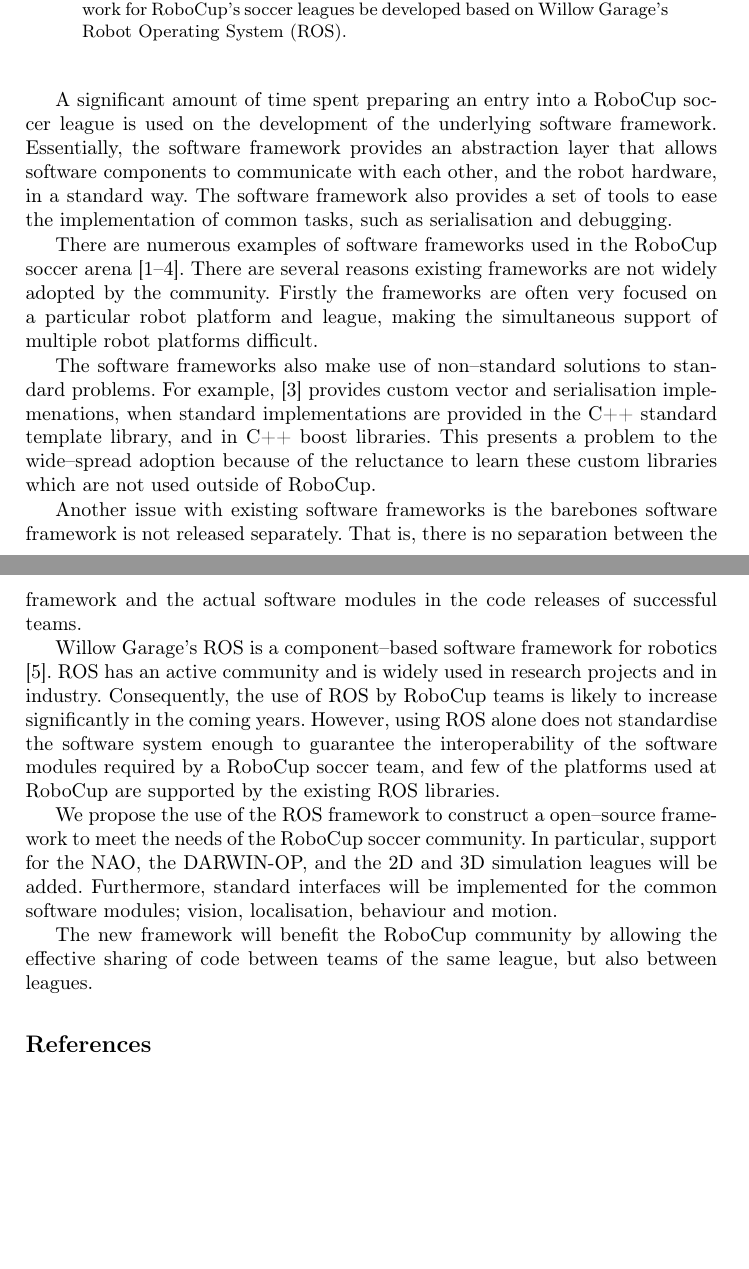
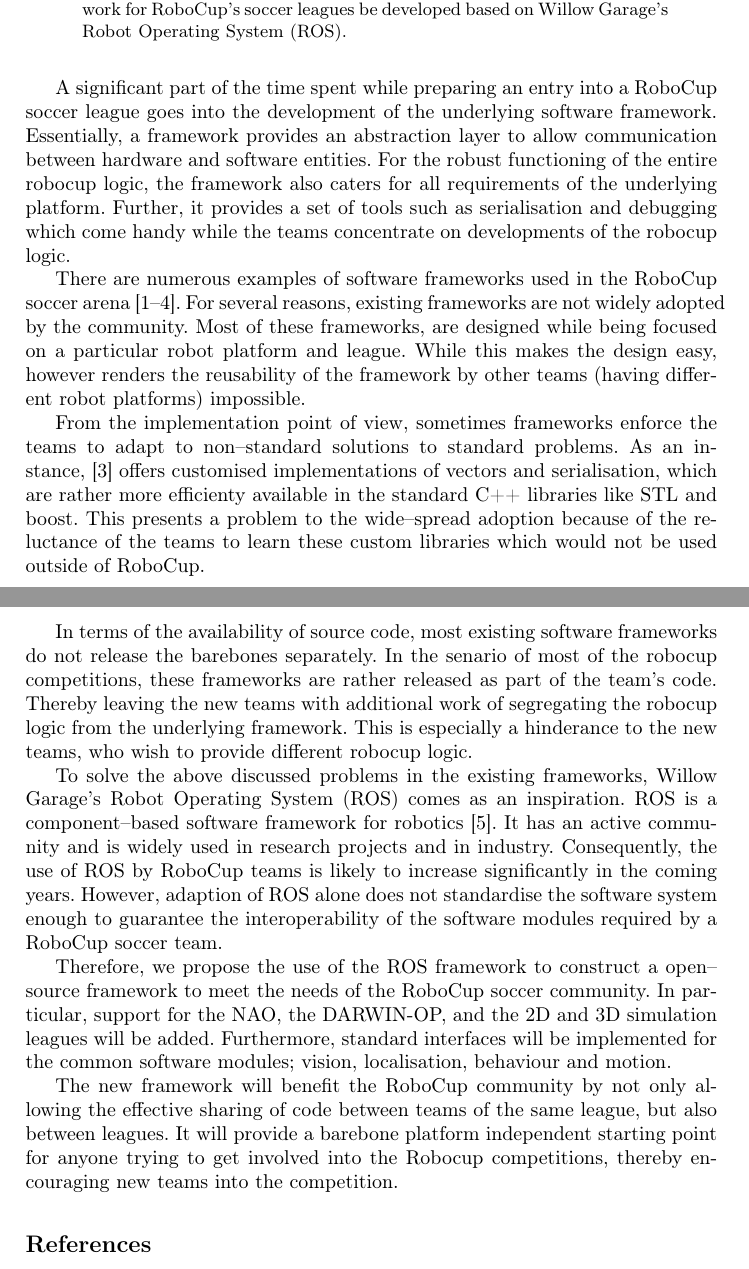
Before and after one commit to soneoed/rosbocup, a LaTeX paper (proposal.tex): two parts of pages 1 and 2 of 2, joined at a grey line, cut so that both start at the same text, the shorter picture padded with empty space. Compiled offline with pdfLaTeX; the source files are stored in an older character set and shown here as Unicode.

Commit message:
Made many changes in the language. Needs a spell check once again.

```diff
--- a/proposal.tex
+++ b/proposal.tex
@@ -74,19 +74,58 @@
 \end{abstract}
 
 % ------------------------------------------------------------------ Main Text -----------------------------------------------------------------------------------------------
-A significant amount of time spent preparing an entry into a RoboCup soccer league is used on the development of the underlying software framework. Essentially, the software framework provides an abstraction layer that allows software components to communicate with each other, and the robot hardware, in a standard way. The software framework also provides a set of tools to ease the implementation of common tasks, such as serialisation and debugging.
+A significant part of the time spent while preparing an entry into a RoboCup
+soccer league goes into the development of the underlying software framework.
+Essentially, a framework provides an abstraction layer to allow communication
+between hardware and software entities. For the robust functioning of the entire
+robocup logic, the framework also caters for all
+requirements of the underlying platform. Further, it provides a set of tools such as serialisation and debugging which
+come handy while the teams concentrate on developments of the
+robocup logic.
 
-There are numerous examples of software frameworks used in the RoboCup soccer arena \cite{Mcgill2010,Petters2007,Rofer2010b,Kulk2011c}. There are several reasons existing frameworks are not widely adopted by the community. Firstly the frameworks are often very focused on a particular robot platform and league, making the simultaneous support of multiple robot platforms difficult.
+There are numerous examples of software frameworks used in the RoboCup soccer
+arena \cite{Mcgill2010,Petters2007,Rofer2010b,Kulk2011c}. For several
+reasons, existing frameworks are not widely adopted by the community. Most of
+these frameworks, are designed while being focused on a particular
+robot platform and league. While this makes the design easy, however renders
+the reusability of the framework by other teams (having different robot
+platforms) impossible.
 
-The software frameworks also make use of non--standard solutions to standard problems. For example, \cite{Rofer2010b} provides custom vector and serialisation implemenations, when standard implementations are provided in the C++ standard template library, and in C++ boost libraries. This presents a problem to the wide--spread adoption because of the reluctance to learn these custom libraries which are not used outside of RoboCup.
+From the implementation point of view, sometimes frameworks enforce the teams
+to adapt to non--standard solutions to
+standard problems. As an instance, \cite{Rofer2010b} offers customised
+implementations of vectors and serialisation, which are rather more efficienty
+available in the standard C++ libraries like STL and boost. This presents a
+problem to the wide--spread adoption because of the reluctance of the teams to
+learn these custom libraries which would not be used outside of RoboCup.
 
-Another issue with existing software frameworks is the barebones software framework is not released separately. That is, there is no separation between the framework and the actual software modules in the code releases of successful teams.
+In terms of the availability of source code, most existing
+software frameworks do not release the barebones separately. In the senario
+of most of the robocup competitions, these frameworks are rather released as
+part of the team's code. Thereby leaving the new teams with additional work of
+segregating the robocup logic from the underlying framework. This is especially
+a hinderance to the new teams, who wish to provide different robocup logic.
 
-Willow Garage's ROS is a component--based software framework for robotics \cite{Quigley2009}. ROS has an active community and is widely used in research projects and in industry. Consequently, the use of ROS by RoboCup teams is likely to increase significantly in the coming years. However, using ROS alone does not standardise the software system enough to guarantee the interoperability of the software modules required by a RoboCup soccer team, and few of the platforms used at RoboCup are supported by the existing ROS libraries.
+To solve the above discussed problems in the existing frameworks, Willow
+Garage's Robot Operating System (ROS) comes as an inspiration. ROS is a
+component--based software framework for robotics \cite{Quigley2009}. It has an
+active community and is widely used in research projects and in industry.
+Consequently, the use of ROS by RoboCup teams is likely to increase
+significantly in the coming years. However, adaption of ROS alone does not
+standardise the software system enough to guarantee the interoperability of the
+software modules required by a RoboCup soccer team.
 
-We propose the use of the ROS framework to construct a open--source framework to meet the needs of the RoboCup soccer community. In particular, support for the NAO, the DARWIN-OP, and the 2D and 3D simulation leagues will be added. Furthermore, standard interfaces will be implemented for the common software modules; vision, localisation, behaviour and motion.
+Therefore, we propose the use of the ROS framework to construct a open--source
+framework to meet the needs of the RoboCup soccer community. In particular, support for
+the NAO, the DARWIN-OP, and the 2D and 3D simulation leagues will be added.
+Furthermore, standard interfaces will be implemented for the common software
+modules; vision, localisation, behaviour and motion.
 
-The new framework will benefit the RoboCup community by allowing the effective sharing of code between teams of the same league, but also between leagues.
+The new framework will benefit the RoboCup community by not only allowing the
+effective sharing of code between teams of the same league, but also between
+leagues. It will provide a barebone platform independent starting point for
+anyone trying to get involved into the Robocup competitions, thereby
+encouraging new teams into the competition.
 
 
 % ------------------------------------------------------------------ References -----------------------------------------------------------------------------------------------
```
Also changed, not shown: proposal.tex (2 more changed lines).
